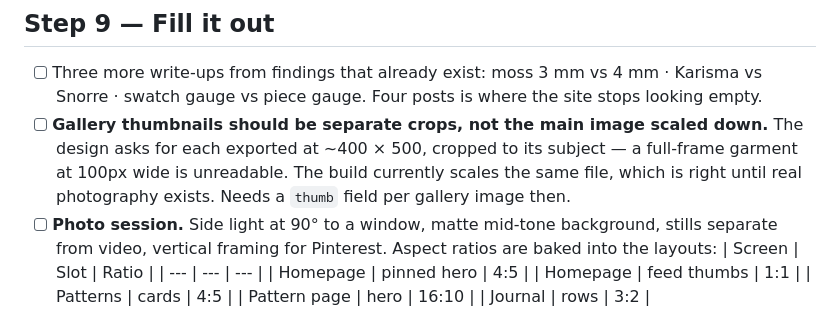
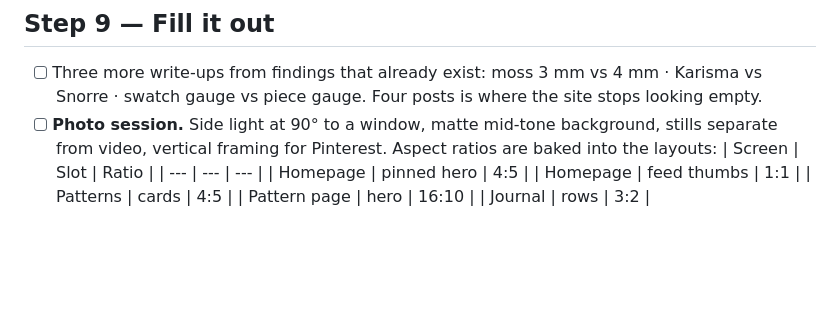
Before and after one commit to sklocheva/hookd, a Markdown page: TODO.md, the part around one of its changes. Rendered like a GitHub page; blank space fills up the shorter version.

```diff
--- a/TODO.md
+++ b/TODO.md
@@ -67,10 +67,6 @@ Pins read), robots.txt, sitemap, one `<h1>` per page.
 
 - [ ] Three more write-ups from findings that already exist: moss 3 mm vs 4 mm · Karisma vs
       Snorre · swatch gauge vs piece gauge. Four posts is where the site stops looking empty.
-- [ ] **Gallery thumbnails should be separate crops, not the main image scaled down.** The
-      design asks for each exported at ~400 × 500, cropped to its subject — a full-frame
-      garment at 100px wide is unreadable. The build currently scales the same file, which is
-      right until real photography exists. Needs a `thumb` field per gallery image then.
 - [ ] **Photo session.** Side light at 90° to a window, matte mid-tone background, stills
       separate from video, vertical framing for Pinterest. Aspect ratios are baked into the
       layouts:
```
Also changed, not shown: other parts of TODO.md (+3 -3 lines).
